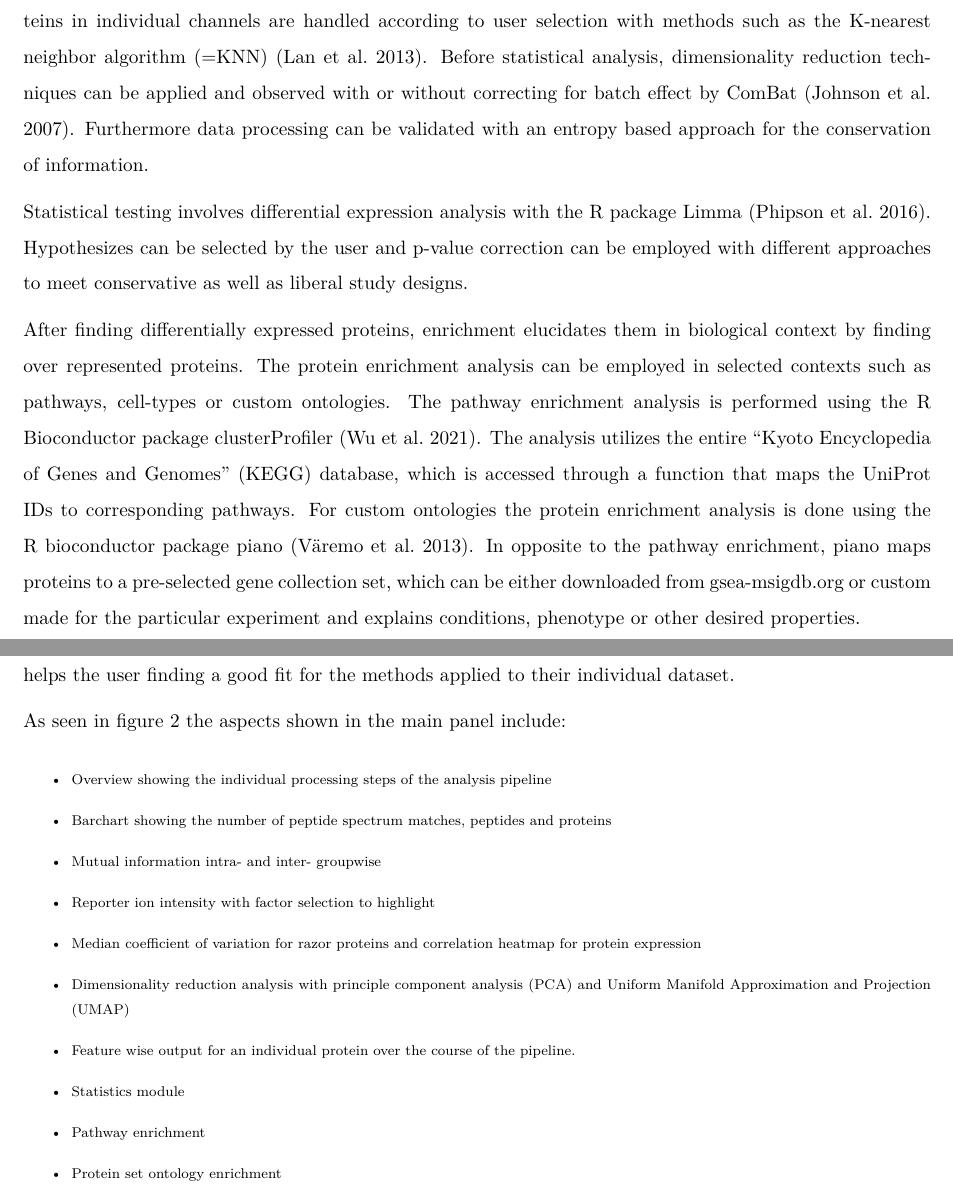
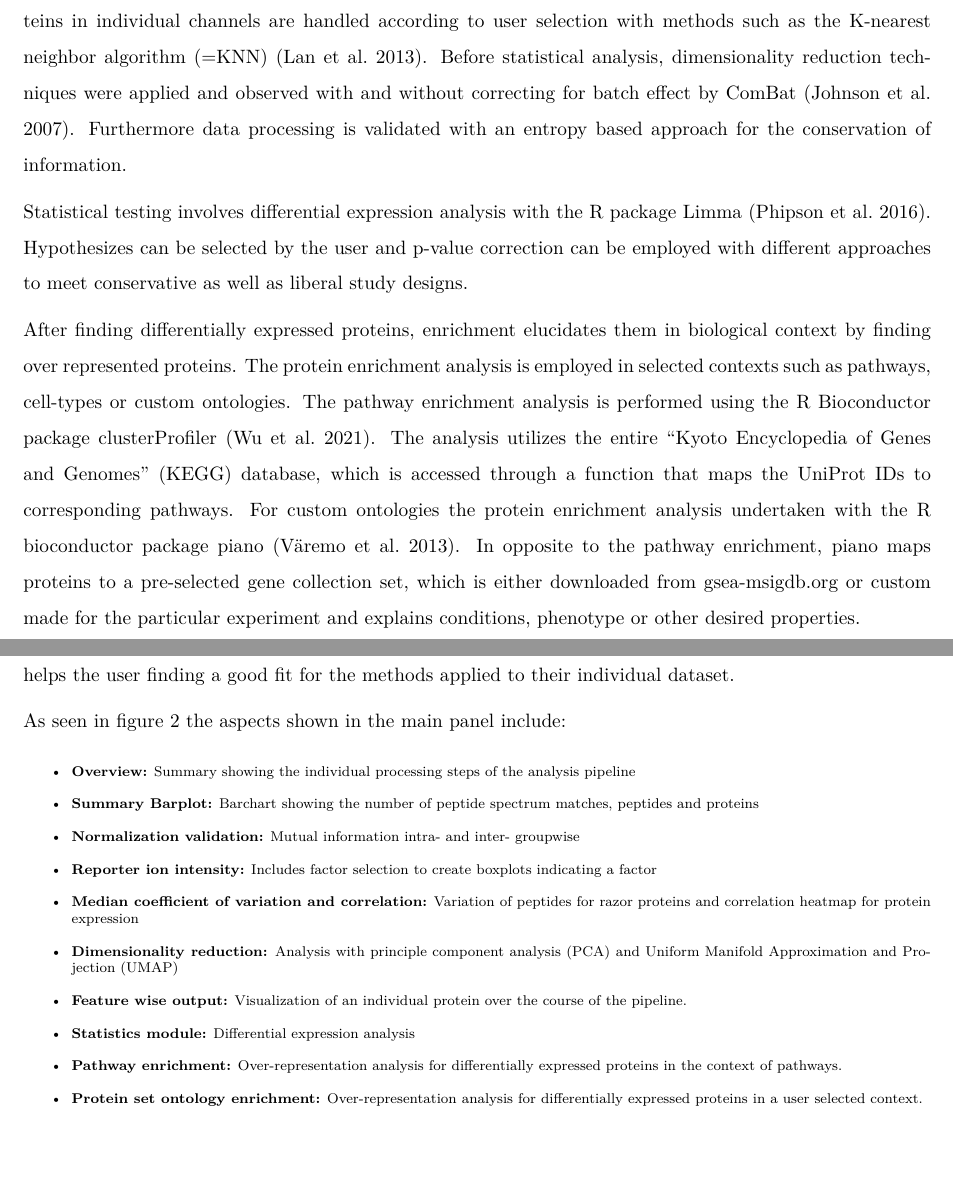
Before and after one commit to Lukas67/ProteoScanR, an R Markdown document (markdown/article.Rmd): two parts of pages 5 and 6 of 12, joined at a grey line, cut so that both start at the same text, the shorter picture padded with empty space. The pictures show the output file markdown/article.pdf that the author committed with the source.

Commit message:
article first draft finished

````diff
--- a/markdown/article.Rmd
+++ b/markdown/article.Rmd
@@ -337,11 +337,12 @@ ProteoScanR initially filters the data by false discovery rate (FDR) converted t
 
 The quality control continues with calculating median reporter ion intensity (RI), median coefficient of variation (CV) and filtering according to cutoffs. Subsequently peptides with high missing rate are removed and peptides are aggregated to proteins.
 
-Preparation for hypothesis testing involves data transformation and normalization. Missing values for proteins in individual channels are handled according to user selection with methods such as the K-nearest neighbor algorithm (=KNN) \citep{Lan2013}. Before statistical analysis, dimensionality reduction techniques can be applied and observed with or without correcting for batch effect by ComBat \citep{Johnson2007}. Furthermore data processing can be validated with an entropy based approach for the conservation of information.
+Preparation for hypothesis testing involves data transformation and normalization. Missing values for proteins in individual channels are handled according to user selection with methods such as the K-nearest neighbor algorithm (=KNN) \citep{Lan2013}. Before statistical analysis, dimensionality reduction techniques were applied and observed with and without correcting for batch effect by ComBat \citep{Johnson2007}. Furthermore data processing is validated with an entropy based approach for the conservation of information.
 
 Statistical testing involves differential expression analysis with the R package Limma \citep{Phipson2016}. Hypothesizes can be selected by the user and p-value correction can be employed with different approaches to meet conservative as well as liberal study designs.
 
-After finding differentially expressed proteins, enrichment elucidates them in biological context by finding over represented proteins. The protein enrichment analysis can be employed in selected contexts such as pathways, cell-types or custom ontologies. The pathway enrichment analysis is performed using the R Bioconductor package clusterProfiler \citep{Wu2021}. The analysis utilizes the entire “Kyoto Encyclopedia of Genes and Genomes” (KEGG) database, which is accessed through a function that maps the UniProt IDs to corresponding pathways. For custom ontologies the protein enrichment analysis is done using the R bioconductor package piano \citep{Vaeremo2013}. In opposite to the pathway enrichment, piano maps proteins to a pre-selected gene collection set, which can be either downloaded from gsea-msigdb.org or custom made for the particular experiment and explains conditions, phenotype or other desired properties.
+After finding differentially expressed proteins, enrichment elucidates them in biological context by finding over represented proteins. The protein enrichment analysis is employed in selected contexts such as pathways, cell-types or custom ontologies. The pathway enrichment analysis is performed using the R Bioconductor package clusterProfiler \citep{Wu2021}. The analysis utilizes the entire “Kyoto Encyclopedia of Genes and Genomes” (KEGG) database, which is accessed through a function that maps the UniProt IDs to corresponding pathways. For custom ontologies the protein enrichment analysis undertaken with the R bioconductor package piano \citep{Vaeremo2013}. In opposite to the pathway enrichment, piano maps proteins to a pre-selected gene collection set, which is either downloaded from gsea-msigdb.org or custom made for the particular experiment and explains conditions, phenotype or other desired properties.
+
 
 \newpage
 # Results
@@ -352,20 +353,22 @@ knitr::include_graphics("screenshots/numbers_default.png")
 The ProteoScanR pipeline is employed in the proteomics workbench. Users find settings for the pre-processing on the left hand side of the interface (see figure \@ref(fig:ui-numbers-default)). The main panel shows the data in different aspects and helps the user finding a good fit for the methods applied to their individual dataset.
 
 As seen in figure \@ref(fig:ui-numbers-default) the aspects shown in the main panel include:
+\spacing{1}
 \begin{scriptsize}
 \begin{itemize}
-\item Overview showing the individual processing steps of the analysis pipeline
-\item Barchart showing the number of peptide spectrum matches, peptides and proteins
-\item Mutual information intra- and inter- groupwise
-\item Reporter ion intensity with factor selection to highlight
-\item Median coefficient of variation for razor proteins and correlation heatmap for protein expression
-\item Dimensionality reduction analysis with principle component analysis (PCA) and Uniform Manifold Approximation and Projection (UMAP)
-\item Feature wise output for an individual protein over the course of the pipeline.
-\item Statistics module
-\item Pathway enrichment
-\item Protein set ontology enrichment
+\item \textbf{Overview:} Summary showing the individual processing steps of the analysis pipeline
+\item \textbf{Summary Barplot:} Barchart showing the number of peptide spectrum matches, peptides and proteins
+\item \textbf{Normalization validation:} Mutual information intra- and inter- groupwise
+\item \textbf{Reporter ion intensity:} Includes factor selection to create boxplots indicating a factor
+\item \textbf{Median coefficient of variation and correlation:} Variation of peptides for razor proteins and correlation heatmap for protein expression
+\item \textbf{Dimensionality reduction:} Analysis with principle component analysis (PCA) and Uniform Manifold Approximation and Projection (UMAP)
+\item \textbf{Feature wise output:} Visualization of an individual protein over the course of the pipeline.
+\item \textbf{Statistics module:} Differential expression analysis
+\item \textbf{Pathway enrichment:} Over-representation analysis for differentially expressed proteins in the context of pathways.
+\item \textbf{Protein set ontology enrichment:}  Over-representation analysis for differentially expressed proteins in a user selected context.
 \end{itemize}
 \end{scriptsize}
+\spacing{1.5}
 
 \newpage
 ```{r ui-mutual-info-quant-norm, echo=F, out.width="100%", fig.align='center', fig.cap="Mutual information with quantile normalization"}
````
Also changed, not shown: markdown/article.pdf, markdown/article.Rmd (2 more changed lines), 1 other file.
